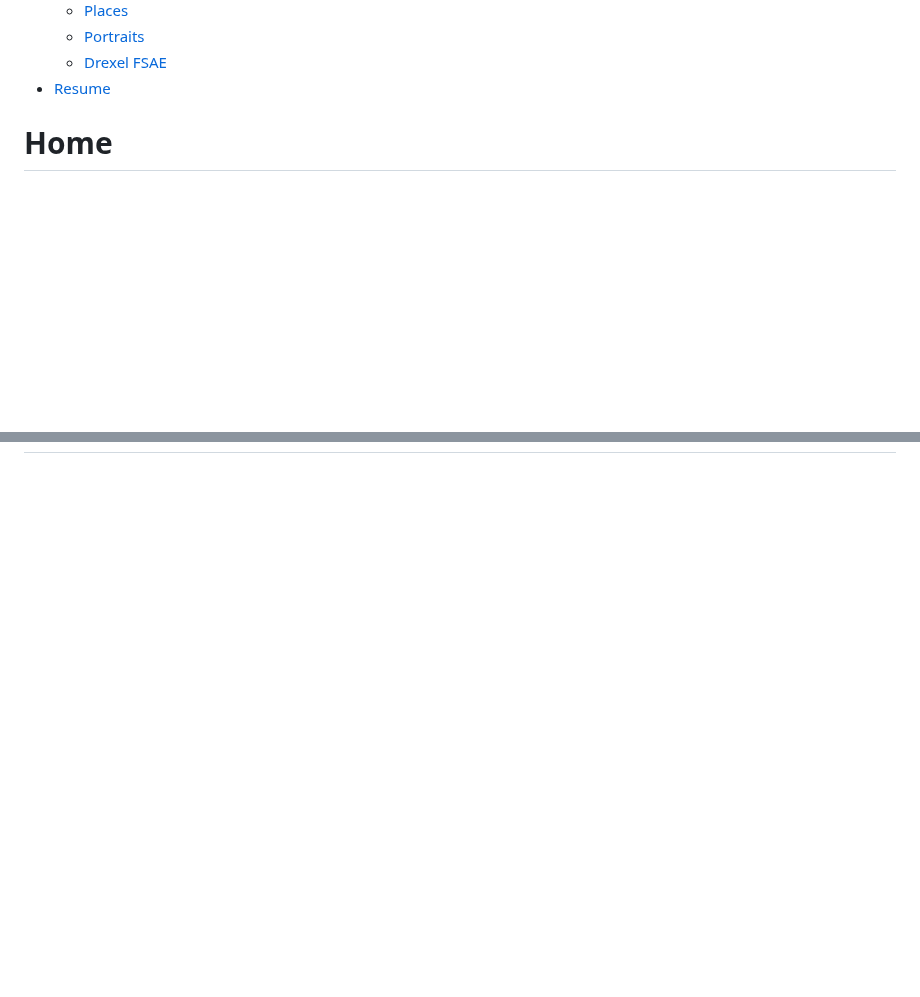
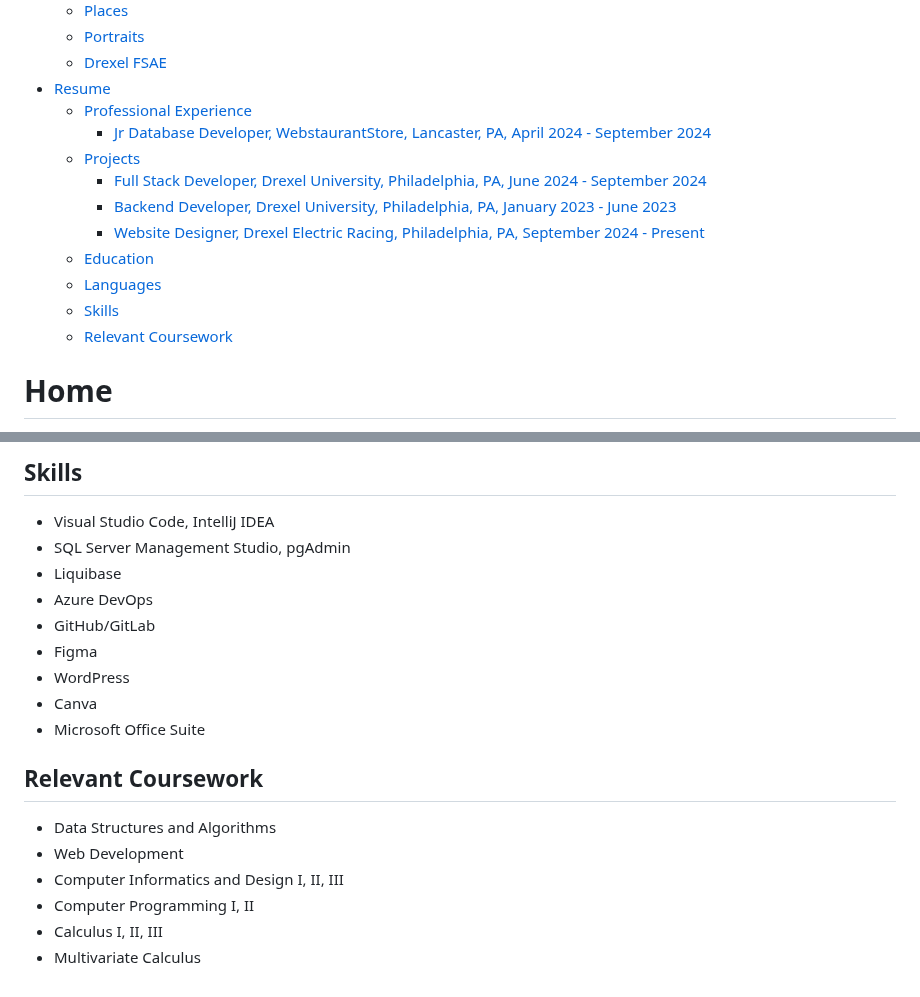
Before and after one commit to sophiabartolacci/idm221-slb522, a Markdown page: content.md, 2 parts joined by grey strips. Drawn GitHub-style; blank space fills up the shorter version.

```diff
--- a/content.md
+++ b/content.md
@@ -15,6 +15,16 @@
   - [Portraits](#portraits)
   - [Drexel FSAE](#drexel-fsae)
 - [Resume](#resume)
+  - [Professional Experience](#professional-experience)
+    - [Jr Database Developer, WebstaurantStore, Lancaster, PA, April 2024 - September 2024](#jr-database-developer-webstaurantstore-lancaster-pa-april-2024---september-2024)
+  - [Projects](#projects-1)
+    - [Full Stack Developer, Drexel University, Philadelphia, PA, June 2024 - September 2024](#full-stack-developer-drexel-university-philadelphia-pa-june-2024---september-2024)
+    - [Backend Developer, Drexel University, Philadelphia, PA, January 2023 - June 2023](#backend-developer-drexel-university-philadelphia-pa-january-2023---june-2023)
+    - [Website Designer, Drexel Electric Racing, Philadelphia, PA, September 2024 - Present](#website-designer-drexel-electric-racing-philadelphia-pa-september-2024---present)
+  - [Education](#education)
+  - [Languages](#languages)
+  - [Skills](#skills)
+  - [Relevant Coursework](#relevant-coursework)
 
 # Home
 **Title**: Sophia Bartolacci
@@ -95,0 +143,18 @@ Deployment: Configured for Fly.io deployment
+## Skills
+- Visual Studio Code, IntelliJ IDEA
+- SQL Server Management Studio, pgAdmin
+- Liquibase
+- Azure DevOps
+- GitHub/GitLab
+- Figma
+- WordPress
+- Canva
+- Microsoft Office Suite
+
+## Relevant Coursework
+- Data Structures and Algorithms
+- Web Development
+- Computer Informatics and Design I, II, III
+- Computer Programming I, II
+- Calculus I, II, III
+- Multivariate Calculus
```
Also changed, not shown: other parts of content.md (+37 -0 lines).
